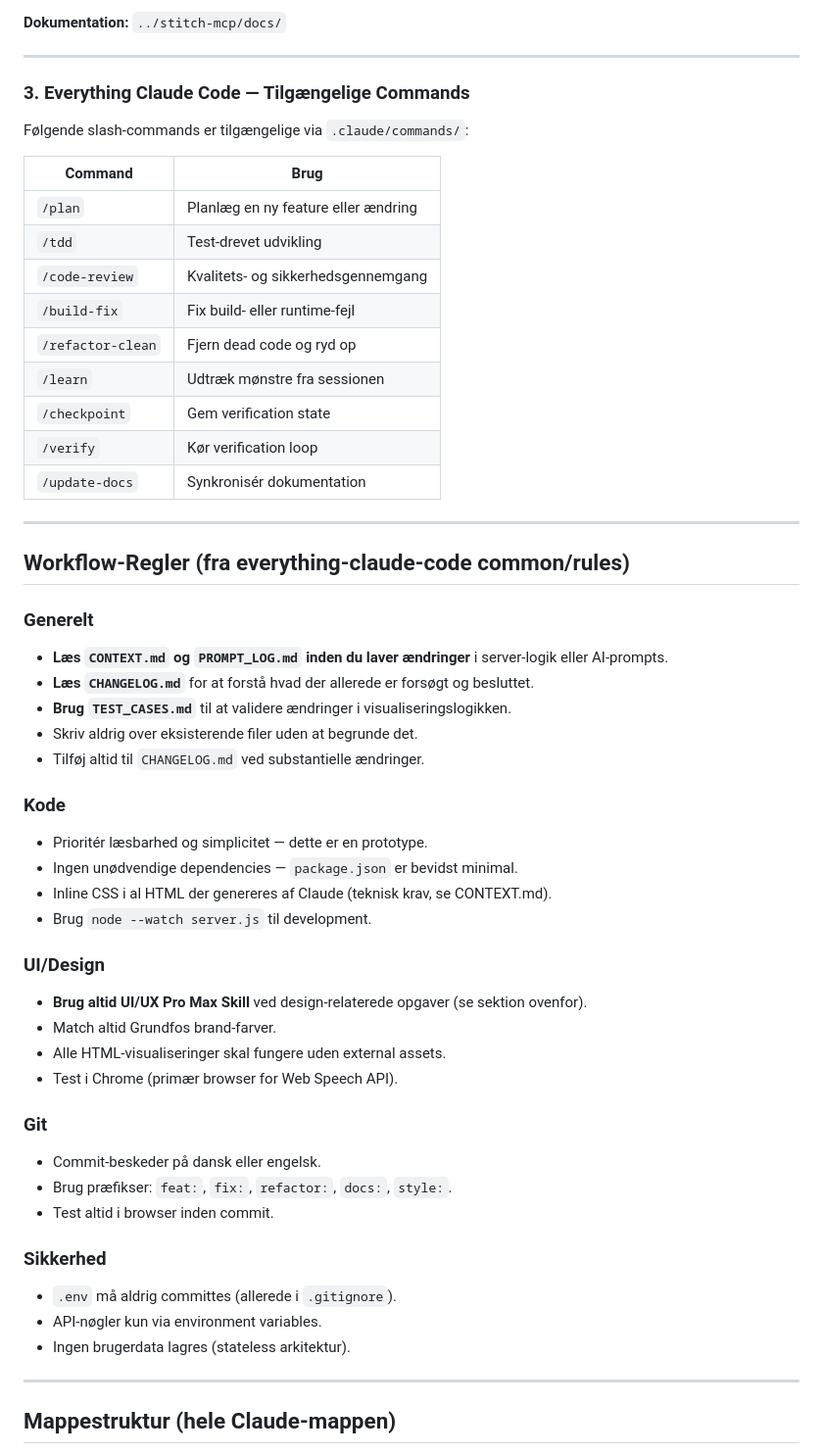
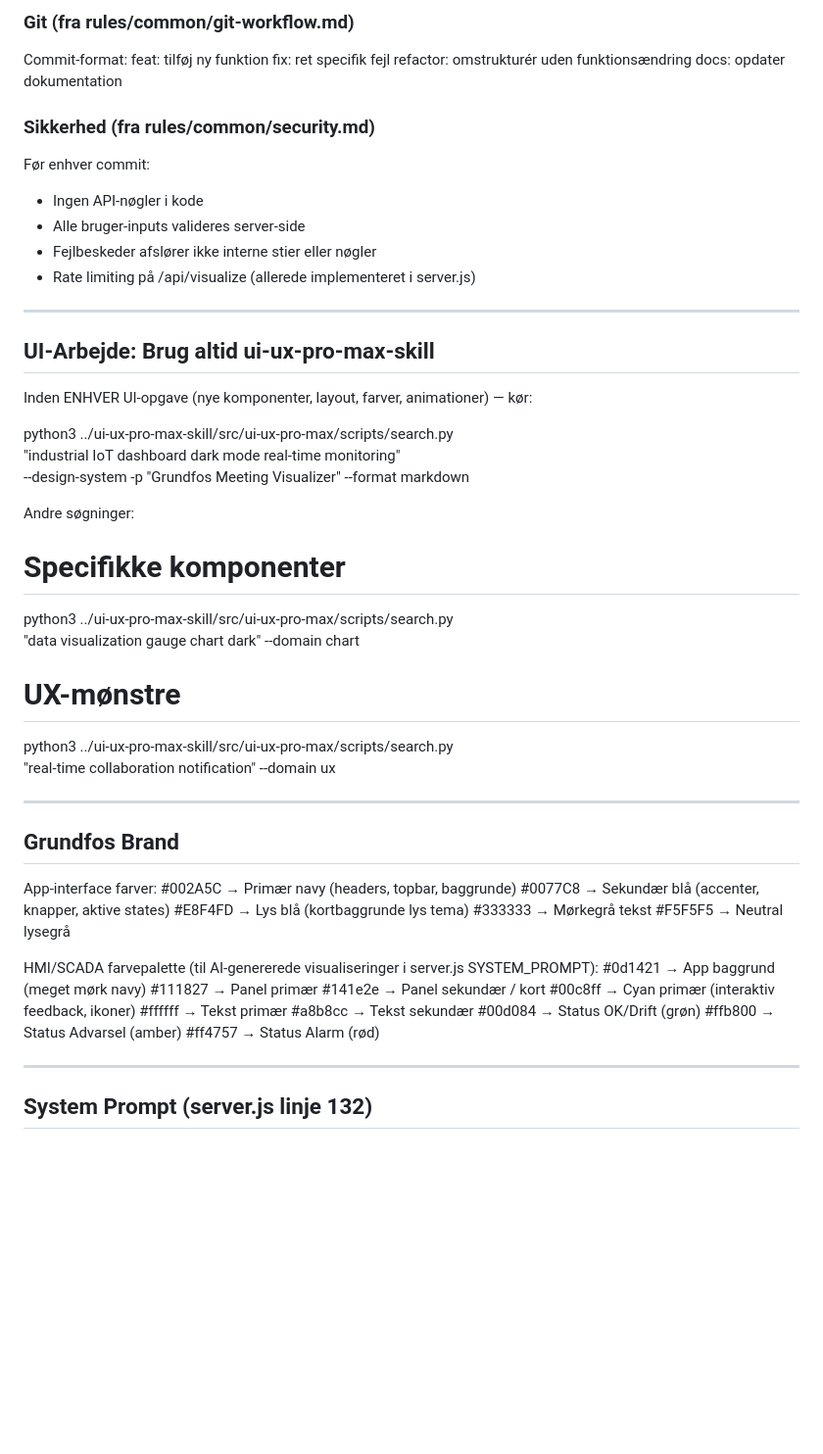
Before and after one commit to wiborg1992/specialev-rkt-j, a Markdown page: CLAUDE.md, the part around one of its changes. Shown at 98% size. Rendered like a GitHub page; blank space fills up the shorter version.

Commit message:
docs: komplet CLAUDE.md med alle regler, workflow og everything-claude-code reference

```diff
--- a/CLAUDE.md
+++ b/CLAUDE.md
@@ -95,63 +155,60 @@ npx @_davideast/stitch-mcp tool
 
-**Dokumentation:** `../stitch-mcp/docs/`
+### Git (fra rules/common/git-workflow.md)
+Commit-format:
+  feat: tilføj ny funktion
+  fix: ret specifik fejl
+  refactor: omstrukturér uden funktionsændring
+  docs: opdater dokumentation
+
+### Sikkerhed (fra rules/common/security.md)
+Før enhver commit:
+- Ingen API-nøgler i kode
+- Alle bruger-inputs valideres server-side
+- Fejlbeskeder afslører ikke interne stier eller nøgler
+- Rate limiting på /api/visualize (allerede implementeret i server.js)
 
 ---
 
-### 3. Everything Claude Code — Tilgængelige Commands
+## UI-Arbejde: Brug altid ui-ux-pro-max-skill
 
-Følgende slash-commands er tilgængelige via `.claude/commands/`:
+Inden ENHVER UI-opgave (nye komponenter, layout, farver, animationer) — kør:
 
-| Command | Brug |
-|---------|------|
-| `/plan` | Planlæg en ny feature eller ændring |
-| `/tdd` | Test-drevet udvikling |
-| `/code-review` | Kvalitets- og sikkerhedsgennemgang |
-| `/build-fix` | Fix build- eller runtime-fejl |
-| `/refactor-clean` | Fjern dead code og ryd op |
-| `/learn` | Udtræk mønstre fra sessionen |
-| `/checkpoint` | Gem verification state |
-| `/verify` | Kør verification loop |
-| `/update-docs` | Synkronisér dokumentation |
+  python3 ../ui-ux-pro-max-skill/src/ui-ux-pro-max/scripts/search.py \
+    "industrial IoT dashboard dark mode real-time monitoring" \
+    --design-system -p "Grundfos Meeting Visualizer" --format markdown
+
+Andre søgninger:
+  # Specifikke komponenter
+  python3 ../ui-ux-pro-max-skill/src/ui-ux-pro-max/scripts/search.py \
+    "data visualization gauge chart dark" --domain chart
+
+  # UX-mønstre
+  python3 ../ui-ux-pro-max-skill/src/ui-ux-pro-max/scripts/search.py \
+    "real-time collaboration notification" --domain ux
 
 ---
 
-## Workflow-Regler (fra everything-claude-code common/rules)
+## Grundfos Brand
 
-### Generelt
+App-interface farver:
+  #002A5C  → Primær navy (headers, topbar, baggrunde)
+  #0077C8  → Sekundær blå (accenter, knapper, aktive states)
+  #E8F4FD  → Lys blå (kortbaggrunde lys tema)
+  #333333  → Mørkegrå tekst
+  #F5F5F5  → Neutral lysegrå
 
-- **Læs `CONTEXT.md` og `PROMPT_LOG.md` inden du laver ændringer** i server-logik eller AI-prompts.
-- **Læs `CHANGELOG.md`** for at forstå hvad der allerede er forsøgt og besluttet.
-- **Brug `TEST_CASES.md`** til at validere ændringer i visualiseringslogikken.
-- Skriv aldrig over eksisterende filer uden at begrunde det.
-- Tilføj altid til `CHANGELOG.md` ved substantielle ændringer.
-
-### Kode
-
-- Prioritér læsbarhed og simplicitet — dette er en prototype.
-- Ingen unødvendige dependencies — `package.json` er bevidst minimal.
-- Inline CSS i al HTML der genereres af Claude (teknisk krav, se CONTEXT.md).
-- Brug `node --watch server.js` til development.
-
-### UI/Design
-
-- **Brug altid UI/UX Pro Max Skill** ved design-relaterede opgaver (se sektion ovenfor).
-- Match altid Grundfos brand-farver.
-- Alle HTML-visualiseringer skal fungere uden external assets.
-- Test i Chrome (primær browser for Web Speech API).
-
-### Git
-
-- Commit-beskeder på dansk eller engelsk.
-- Brug præfikser: `feat:`, `fix:`, `refactor:`, `docs:`, `style:`.
-- Test altid i browser inden commit.
-
-### Sikkerhed
-
-- `.env` må aldrig committes (allerede i `.gitignore`).
-- API-nøgler kun via environment variables.
-- Ingen brugerdata lagres (stateless arkitektur).
+HMI/SCADA farvepalette (til AI-genererede visualiseringer i server.js SYSTEM_PROMPT):
+  #0d1421  → App baggrund (meget mørk navy)
+  #111827  → Panel primær
+  #141e2e  → Panel sekundær / kort
+  #00c8ff  → Cyan primær (interaktiv feedback, ikoner)
+  #ffffff  → Tekst primær
+  #a8b8cc  → Tekst sekundær
+  #00d084  → Status OK/Drift (grøn)
+  #ffb800  → Status Advarsel (amber)
+  #ff4757  → Status Alarm (rød)
 
 ---
 
-## Mappestruktur (hele Claude-mappen)
+## System Prompt (server.js linje 132)
 
```
Also changed, not shown: other parts of CLAUDE.md (+200 -121 lines).
